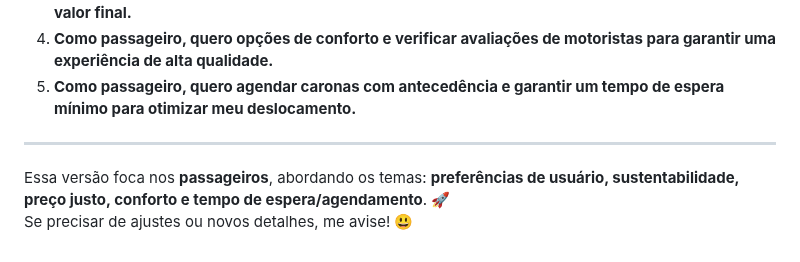
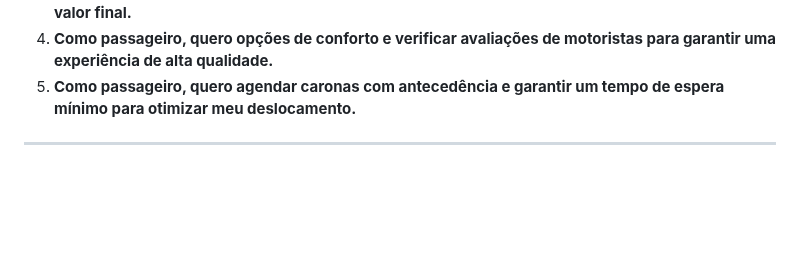
Before and after one commit to PedroIsse/Eng-Software-II, a Markdown page: Documentos/Personas-e-User-Stories.md, the part around the change. GitHub-like rendering; blank space fills up the shorter version.

```diff
--- a/Documentos/Personas-e-User-Stories.md
+++ b/Documentos/Personas-e-User-Stories.md
@@ -330,6 +330,3 @@ Camila valoriza conforto e qualidade na experiência de viagem. Ela evita transp
 5. **Como passageiro, quero agendar caronas com antecedência e garantir um tempo de espera mínimo para otimizar meu deslocamento.**
 
 ---
-
-Essa versão foca nos **passageiros**, abordando os temas: **preferências de usuário, sustentabilidade, preço justo, conforto e tempo de espera/agendamento**. 🚀
-Se precisar de ajustes ou novos detalhes, me avise! 😃
```
